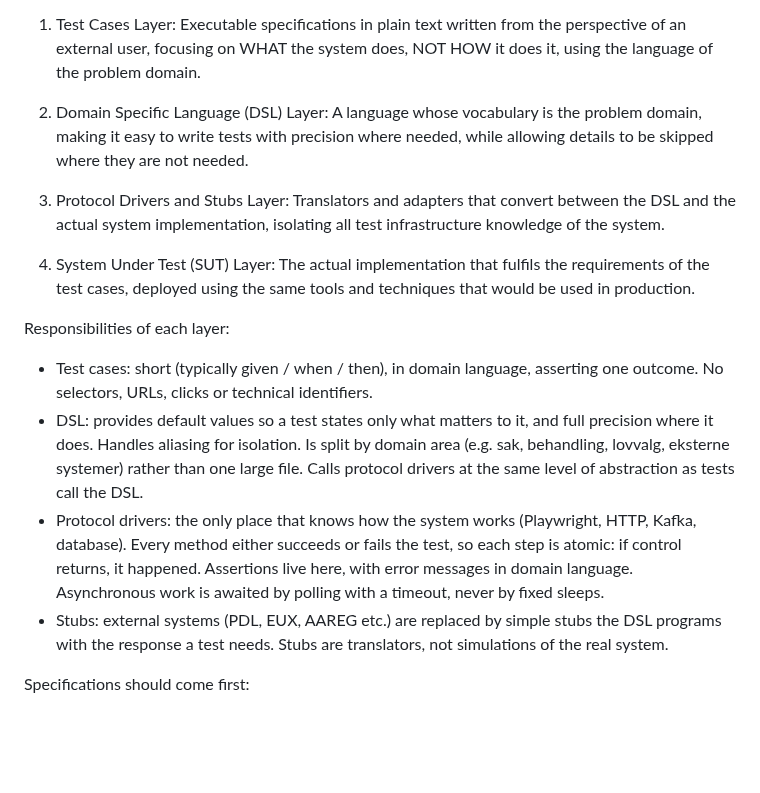
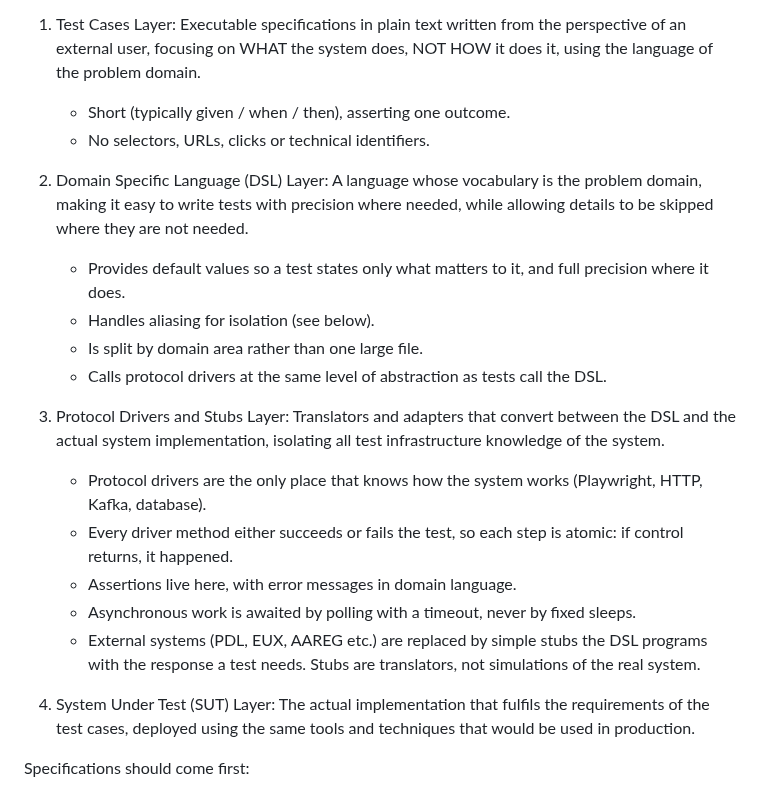
Before and after one commit to navikt/melosys-e2e-tests, a Markdown page: docs/atdd/ATDD-goal.md, the part around the change. Rendered like a GitHub page; blank space fills up the shorter version.

Commit message:
ATDD goal: merge layer responsibilities into the four-layer description

```diff
--- a/docs/atdd/ATDD-goal.md
+++ b/docs/atdd/ATDD-goal.md
@@ -4,30 +4,27 @@ We want to use Dave Farley's four layer model, which consists of:
 
 1. Test Cases Layer: Executable specifications in plain text written from the perspective of an external user, focusing on WHAT the system does,
    NOT HOW it does it, using the language of the problem domain.
+   - Short (typically given / when / then), asserting one outcome.
+   - No selectors, URLs, clicks or technical identifiers.
 
 2. Domain Specific Language (DSL) Layer: A language whose vocabulary is the problem domain, making it easy to write tests with precision where needed,
    while allowing details to be skipped where they are not needed.
+   - Provides default values so a test states only what matters to it, and full precision where it does.
+   - Handles aliasing for isolation (see below).
+   - Is split by domain area rather than one large file.
+   - Calls protocol drivers at the same level of abstraction as tests call the DSL.
 
 3. Protocol Drivers and Stubs Layer: Translators and adapters that convert between the DSL and the
    actual system implementation, isolating all test infrastructure knowledge of the system.
+   - Protocol drivers are the only place that knows how the system works (Playwright, HTTP, Kafka, database).
+   - Every driver method either succeeds or fails the test, so each step is atomic: if control returns, it happened.
+   - Assertions live here, with error messages in domain language.
+   - Asynchronous work is awaited by polling with a timeout, never by fixed sleeps.
+   - External systems (PDL, EUX, AAREG etc.) are replaced by simple stubs the DSL programs with the
+     response a test needs. Stubs are translators, not simulations of the real system.
 
 4. System Under Test (SUT) Layer: The actual implementation that fulfils the requirements of the test cases,
    deployed using the same tools and techniques that would be used in production.
-
-
-Responsibilities of each layer:
-
-- Test cases: short (typically given / when / then), in domain language, asserting one outcome.
-  No selectors, URLs, clicks or technical identifiers.
-- DSL: provides default values so a test states only what matters to it, and full precision where it does.
-  Handles aliasing for isolation. Is split by domain area (e.g. sak, behandling, lovvalg, eksterne systemer)
-  rather than one large file. Calls protocol drivers at the same level of abstraction as tests call the DSL.
-- Protocol drivers: the only place that knows how the system works (Playwright, HTTP, Kafka, database).
-  Every method either succeeds or fails the test, so each step is atomic: if control returns, it happened.
-  Assertions live here, with error messages in domain language. Asynchronous work is awaited by polling
-  with a timeout, never by fixed sleeps.
-- Stubs: external systems (PDL, EUX, AAREG etc.) are replaced by simple stubs the DSL programs with the
-  response a test needs. Stubs are translators, not simulations of the real system.
 
 
 Specifications should come first:
```
